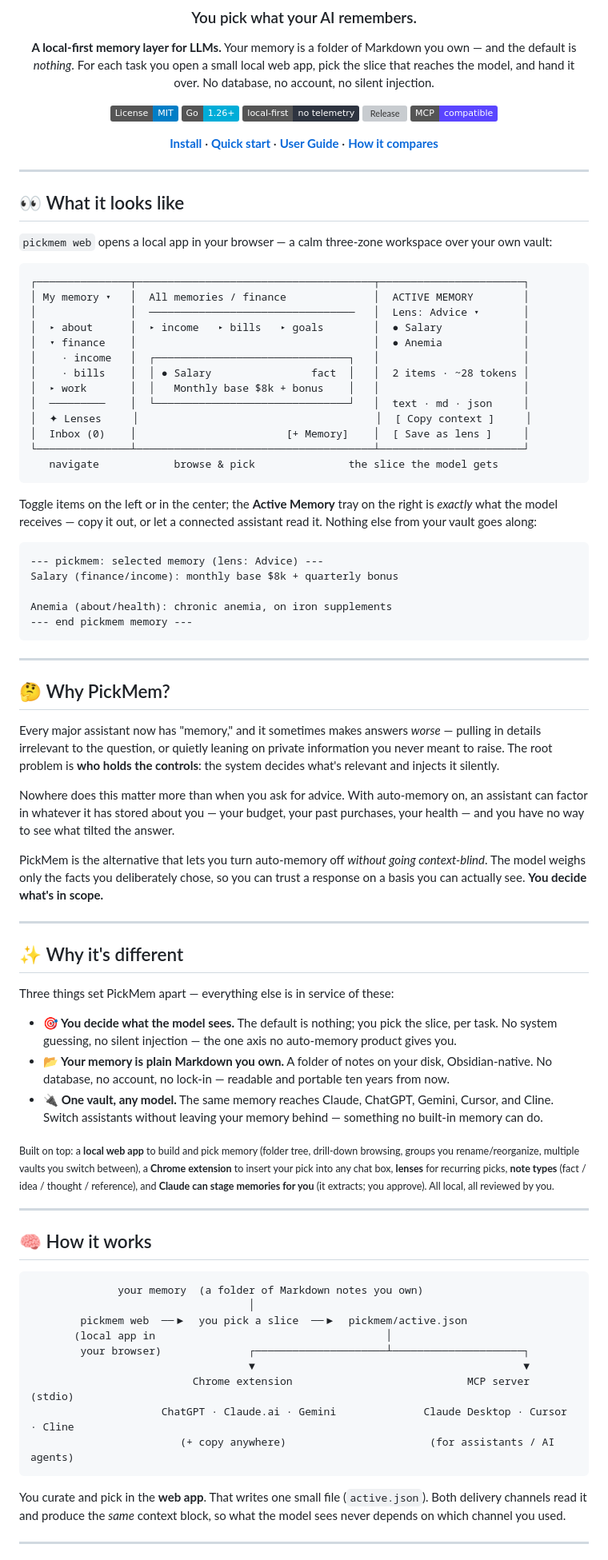
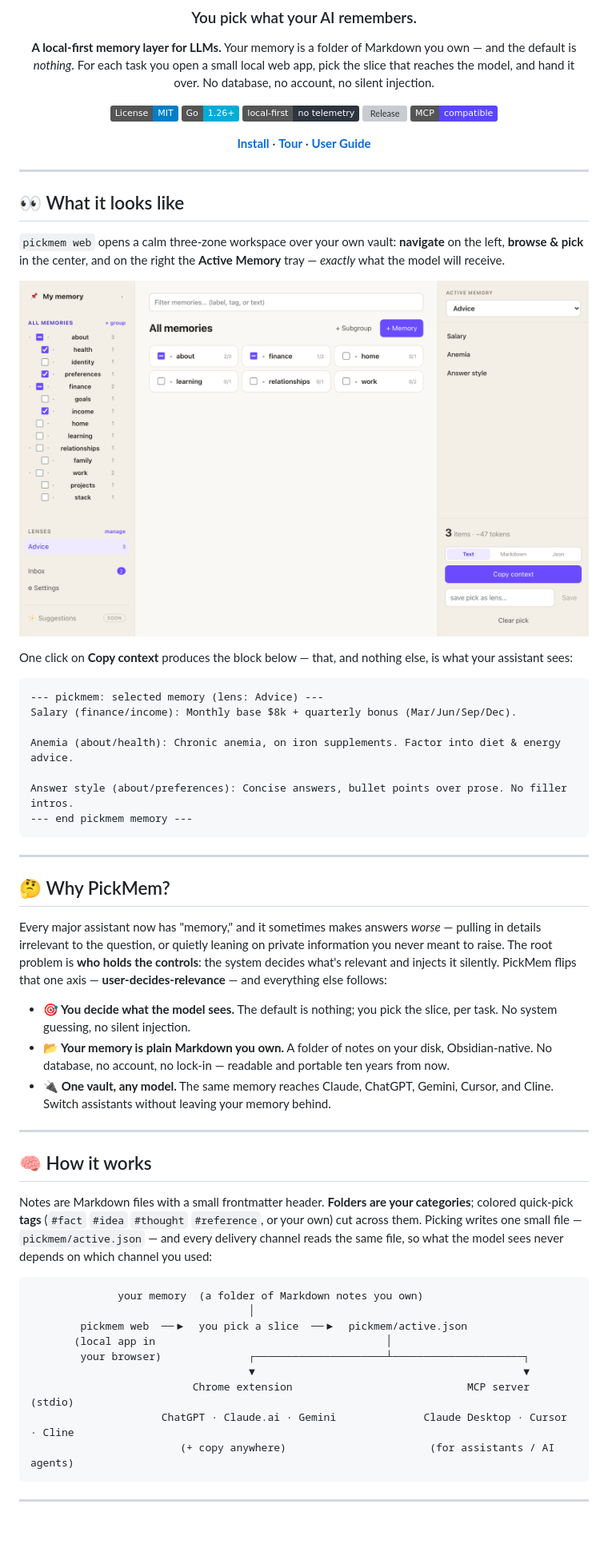
Before and after one commit to kaiagaoo/PickMem, a Markdown page: README.md, the part around one of its changes. Shown at 80% size. Rendered like a GitHub page; pictures changed too: docs/images/web-home.png (added); badges without logos; blank space fills up the shorter version; grey boxes are pictures that could not be loaded.

````diff
--- a/README.md
+++ b/README.md
@@ -14,5 +14,5 @@
 
-[**Install**](#-install) · [**Quick start**](#-quick-start) · [**User Guide**](USER_GUIDE.md) · [**How it compares**](#-how-it-compares)
+[**Install**](#-get-started) · [**Tour**](#-a-quick-tour) · [**User Guide**](USER_GUIDE.md)
 
 </div>
 
@@ -20,31 +20,19 @@
 
 ## 👀 What it looks like
 
-`pickmem web` opens a local app in your browser — a calm three-zone workspace over your own vault:
+`pickmem web` opens a calm three-zone workspace over your own vault: **navigate** on the left, **browse & pick** in the center, and on the right the **Active Memory** tray — *exactly* what the model will receive.
 
-```
-┌───────────────┬──────────────────────────────────────┬───────────────────────┐
-│ My memory ▾   │  All memories / finance              │  ACTIVE MEMORY        │
-│               │  ─────────────────────────────────   │  Lens: Advice ▾       │
-│  ▸ about      │  ▸ income   ▸ bills   ▸ goals        │  ● Salary             │
-│  ▾ finance    │                                      │  ● Anemia             │
-│    · income   │  ┌───────────────────────────────┐   │                       │
-│    · bills    │  │ ● Salary                fact  │   │  2 items · ~28 tokens │
-│  ▸ work       │  │   Monthly base $8k + bonus    │   │                       │
-│  ─────────    │  └───────────────────────────────┘   │  text · md · json     │
-│  ✦ Lenses     │                                      │  [ Copy context ]     │
-│  Inbox (0)    │                        [+ Memory]    │  [ Save as lens ]     │
-└───────────────┴──────────────────────────────────────┴───────────────────────┘
-   navigate            browse & pick               the slice the model gets
-```
+<p align="center"><img src="docs/images/web-home.png" width="920" alt="PickMem web app — folder tree, group cards, and the Active Memory tray with a lens applied"></p>
 
-Toggle items on the left or in the center; the **Active Memory** tray on the right is *exactly* what the model receives — copy it out, or let a connected assistant read it. Nothing else from your vault goes along:
+One click on **Copy context** produces the block below — that, and nothing else, is what your assistant sees:
 
 ```
 --- pickmem: selected memory (lens: Advice) ---
-Salary (finance/income): monthly base $8k + quarterly bonus
+Salary (finance/income): Monthly base $8k + quarterly bonus (Mar/Jun/Sep/Dec).
 
-Anemia (about/health): chronic anemia, on iron supplements
+Anemia (about/health): Chronic anemia, on iron supplements. Factor into diet & energy advice.
+
+Answer style (about/preferences): Concise answers, bullet points over prose. No filler intros.
 --- end pickmem memory ---
 ```
 
@@ -52,27 +40,17 @@ Anemia (about/health): chronic anemia, on iron supplements
 
 ## 🤔 Why PickMem?
 
-Every major assistant now has "memory," and it sometimes makes answers *worse* — pulling in details irrelevant to the question, or quietly leaning on private information you never meant to raise. The root problem is **who holds the controls**: the system decides what's relevant and injects it silently.
+Every major assistant now has "memory," and it sometimes makes answers *worse* — pulling in details irrelevant to the question, or quietly leaning on private information you never meant to raise. The root problem is **who holds the controls**: the system decides what's relevant and injects it silently. PickMem flips that one axis — **user-decides-relevance** — and everything else follows:
 
-Nowhere does this matter more than when you ask for advice. With auto-memory on, an assistant can factor in whatever it has stored about you — your budget, your past purchases, your health — and you have no way to see what tilted the answer.
-
-PickMem is the alternative that lets you turn auto-memory off *without going context-blind*. The model weighs only the facts you deliberately chose, so you can trust a response on a basis you can actually see. **You decide what's in scope.**
-
----
-
-## ✨ Why it's different
-
-Three things set PickMem apart — everything else is in service of these:
-
-- **🎯 You decide what the model sees.** The default is nothing; you pick the slice, per task. No system guessing, no silent injection — the one axis no auto-memory product gives you.
+- **🎯 You decide what the model sees.** The default is nothing; you pick the slice, per task. No system guessing, no silent injection.
 - **📂 Your memory is plain Markdown you own.** A folder of notes on your disk, Obsidian-native. No database, no account, no lock-in — readable and portable ten years from now.
-- **🔌 One vault, any model.** The same memory reaches Claude, ChatGPT, Gemini, Cursor, and Cline. Switch assistants without leaving your memory behind — something no built-in memory can do.
-
-<sub>Built on top: a **local web app** to build and pick memory (folder tree, drill-down browsing, groups you rename/reorganize, multiple vaults you switch between), a **Chrome extension** to insert your pick into any chat box, **lenses** for recurring picks, **note types** (fact / idea / thought / reference), and **Claude can stage memories for you** (it extracts; you approve). All local, all reviewed by you.</sub>
+- **🔌 One vault, any model.** The same memory reaches Claude, ChatGPT, Gemini, Cursor, and Cline. Switch assistants without leaving your memory behind.
 
 ---
 
 ## 🧠 How it works
+
+Notes are Markdown files with a small frontmatter header. **Folders are your categories**; colored quick-pick **tags** (`#fact` `#idea` `#thought` `#reference`, or your own) cut across them. Picking writes one small file — `pickmem/active.json` — and every delivery channel reads the same file, so what the model sees never depends on which channel you used:
 
 ```
               your memory  (a folder of Markdown notes you own)
@@ -86,7 +64,5 @@ Three things set PickMem apart — everything else is in service of these:
                         (+ copy anywhere)                       (for assistants / AI agents)
 ```
 
-You curate and pick in the **web app**. That writes one small file (`active.json`). Both delivery channels read it and produce the *same* context block, so what the model sees never depends on which channel you used.
-
 ---
 
````
Also changed, not shown: other parts of README.md (+27 -71 lines), USER_GUIDE.md (+4 -4 lines), docs/images/ext-popup.png (added), docs/images/web-add.png (added), docs/images/web-cards.png (added), docs/images/web-inbox.png (added).
